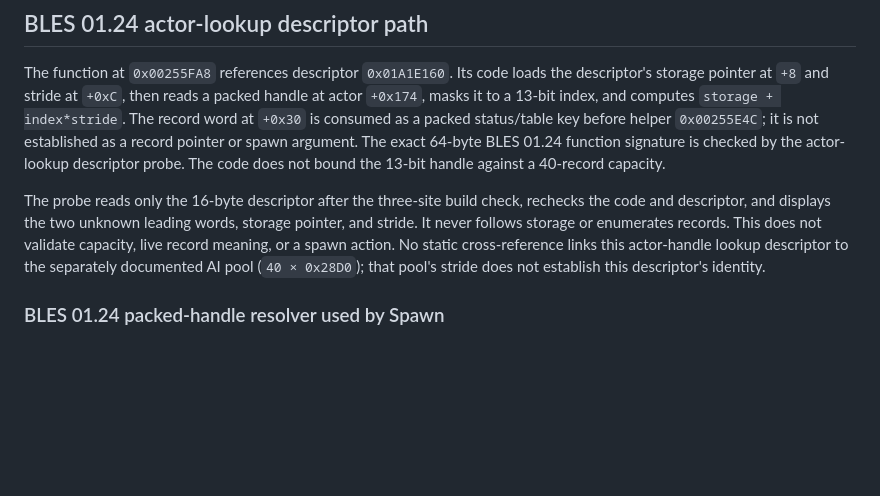
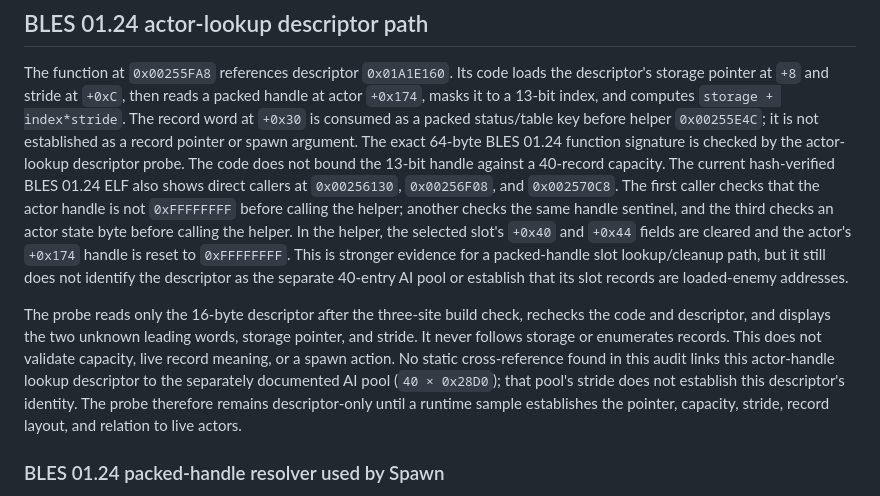
Before and after one commit to WhatWasMissing/Destiny-PS3-RTM, a Markdown page: docs/ADDRESS-AUDIT.md, the part around the change. Drawn GitHub-style; blank space fills up the shorter version.

Commit message:
Document actor handle lookup evidence

```diff
--- a/docs/ADDRESS-AUDIT.md
+++ b/docs/ADDRESS-AUDIT.md
@@ -436,14 +436,25 @@ status/table key before helper `0x00255E4C`; it is not established as a record
 pointer or spawn argument. The exact 64-byte BLES 01.24 function signature is
 checked by the actor-lookup descriptor probe. The code does not bound the
 13-bit handle against a 40-record capacity.
+The current hash-verified BLES 01.24 ELF also shows direct callers at
+`0x00256130`, `0x00256F08`, and `0x002570C8`. The first caller checks that the
+actor handle is not `0xFFFFFFFF` before calling the helper; another checks the
+same handle sentinel, and the third checks an actor state byte before calling
+the helper. In the helper, the selected slot's `+0x40` and `+0x44` fields are
+cleared and the actor's `+0x174` handle is reset to `0xFFFFFFFF`. This is stronger
+evidence for a packed-handle slot lookup/cleanup path, but it still does not
+identify the descriptor as the separate 40-entry AI pool or establish that
+its slot records are loaded-enemy addresses.
 
 The probe reads only the 16-byte descriptor after the three-site build check,
 rechecks the code and descriptor, and displays the two unknown leading words,
 storage pointer, and stride. It never follows storage or enumerates records.
 This does not validate capacity, live record meaning, or a spawn action. No
-static cross-reference links this actor-handle lookup descriptor to the
-separately documented AI pool (`40 × 0x28D0`); that pool's stride does not
-establish this descriptor's identity.
+static cross-reference found in this audit links this actor-handle lookup
+descriptor to the separately documented AI pool (`40 × 0x28D0`); that pool's
+stride does not establish this descriptor's identity. The probe therefore
+remains descriptor-only until a runtime sample establishes the pointer,
+capacity, stride, record layout, and relation to live actors.
 
 ### BLES 01.24 packed-handle resolver used by Spawn
 
```
